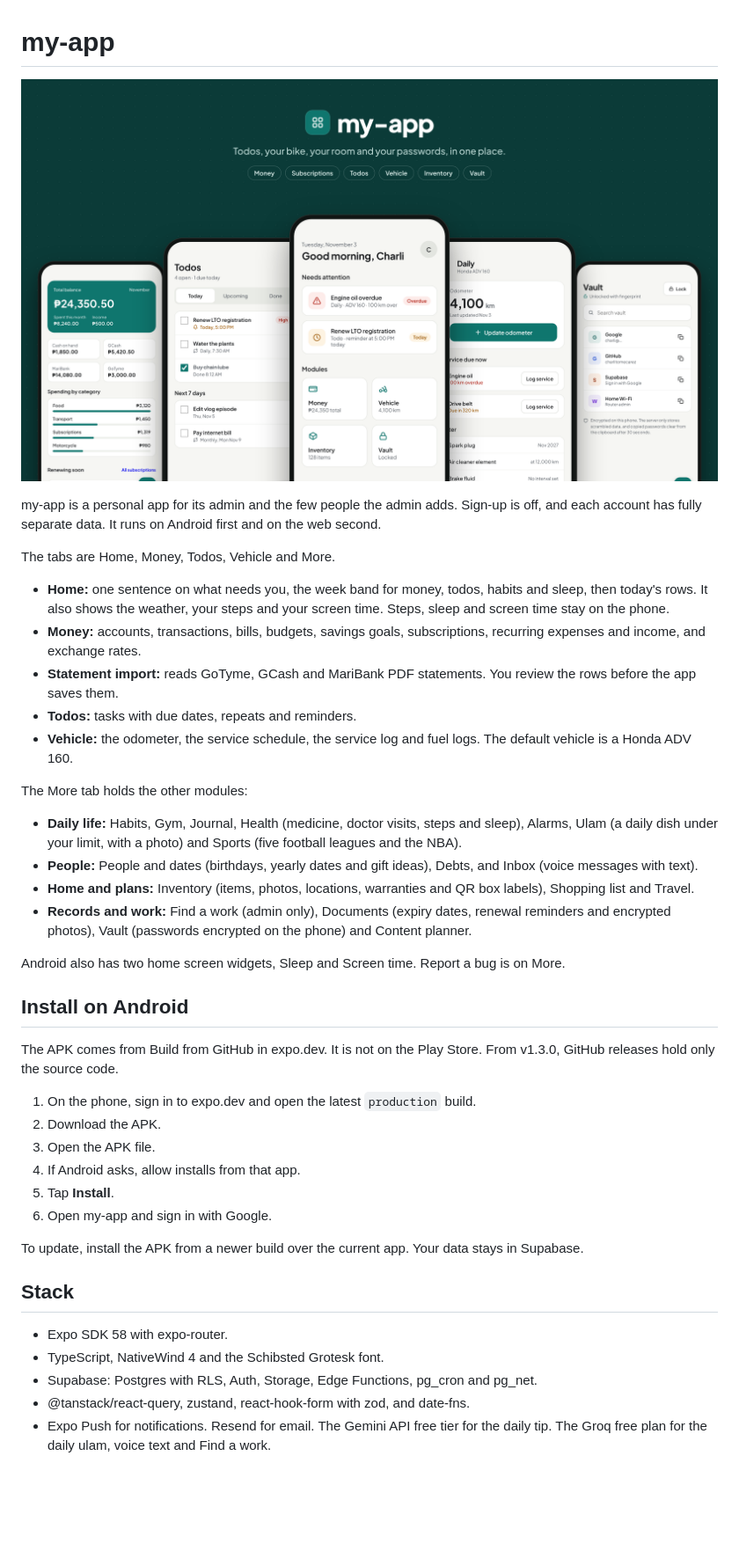
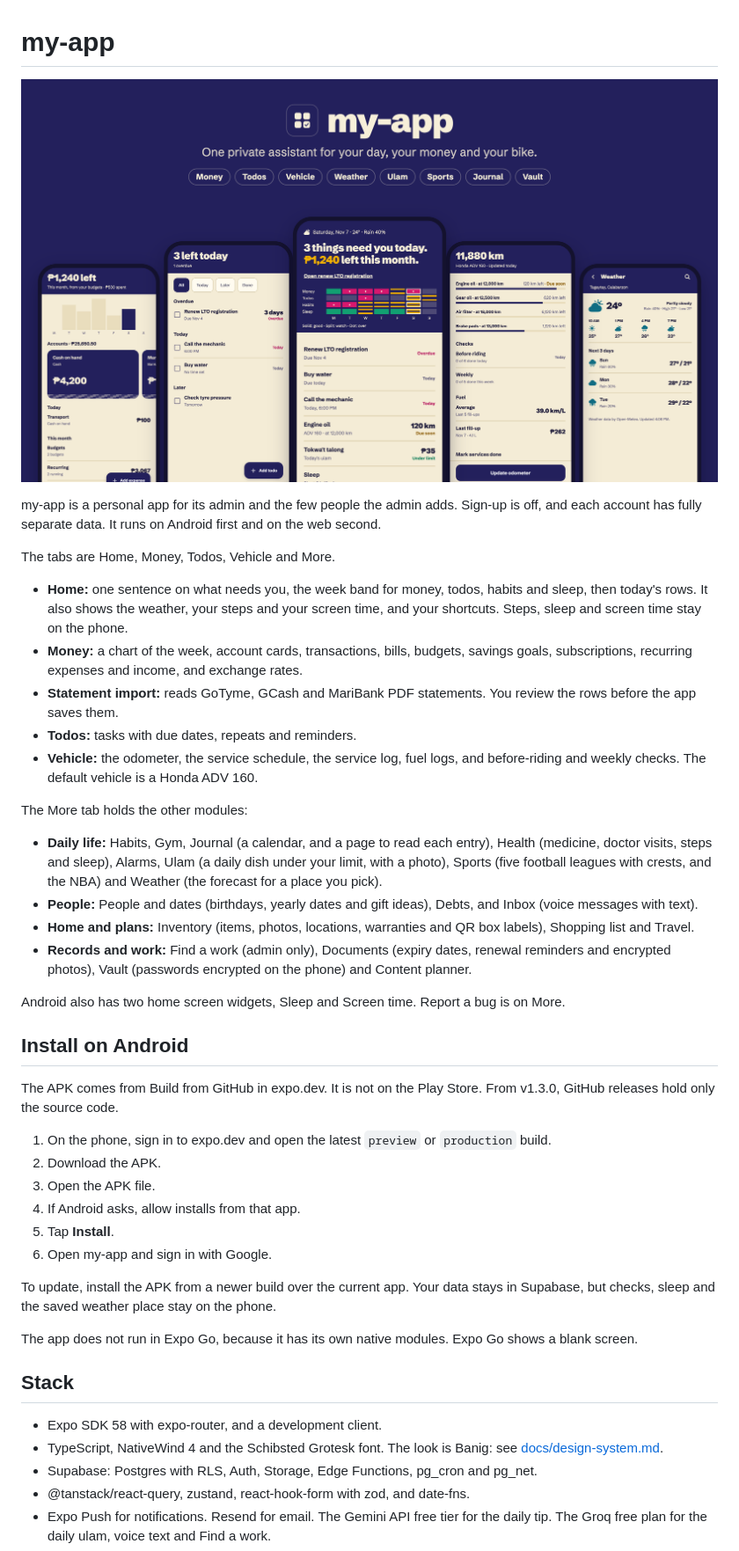
Before and after one commit to charlitomecarez/habi, a Markdown page: README.md, the part around one of its changes. Shown at 88% size. Rendered like a GitHub page; pictures changed too: docs/images/readme-banner.png; blank space fills up the shorter version.

```diff
--- a/README.md
+++ b/README.md
@@ -6,15 +6,15 @@ my-app is a personal app for its admin and the few people the admin adds. Sign-u
 
 The tabs are Home, Money, Todos, Vehicle and More.
 
-- **Home:** one sentence on what needs you, the week band for money, todos, habits and sleep, then today's rows. It also shows the weather, your steps and your screen time. Steps, sleep and screen time stay on the phone.
-- **Money:** accounts, transactions, bills, budgets, savings goals, subscriptions, recurring expenses and income, and exchange rates.
+- **Home:** one sentence on what needs you, the week band for money, todos, habits and sleep, then today's rows. It also shows the weather, your steps and your screen time, and your shortcuts. Steps, sleep and screen time stay on the phone.
+- **Money:** a chart of the week, account cards, transactions, bills, budgets, savings goals, subscriptions, recurring expenses and income, and exchange rates.
 - **Statement import:** reads GoTyme, GCash and MariBank PDF statements. You review the rows before the app saves them.
 - **Todos:** tasks with due dates, repeats and reminders.
-- **Vehicle:** the odometer, the service schedule, the service log and fuel logs. The default vehicle is a Honda ADV 160.
+- **Vehicle:** the odometer, the service schedule, the service log, fuel logs, and before-riding and weekly checks. The default vehicle is a Honda ADV 160.
 
 The More tab holds the other modules:
 
-- **Daily life:** Habits, Gym, Journal, Health (medicine, doctor visits, steps and sleep), Alarms, Ulam (a daily dish under your limit, with a photo) and Sports (five football leagues and the NBA).
+- **Daily life:** Habits, Gym, Journal (a calendar, and a page to read each entry), Health (medicine, doctor visits, steps and sleep), Alarms, Ulam (a daily dish under your limit, with a photo), Sports (five football leagues with crests, and the NBA) and Weather (the forecast for a place you pick).
 - **People:** People and dates (birthdays, yearly dates and gift ideas), Debts, and Inbox (voice messages with text).
 - **Home and plans:** Inventory (items, photos, locations, warranties and QR box labels), Shopping list and Travel.
 - **Records and work:** Find a work (admin only), Documents (expiry dates, renewal reminders and encrypted photos), Vault (passwords encrypted on the phone) and Content planner.
@@ -25,19 +25,21 @@ Android also has two home screen widgets, Sleep and Screen time. Report a bug is
 
 The APK comes from Build from GitHub in expo.dev. It is not on the Play Store. From v1.3.0, GitHub releases hold only the source code.
 
-1. On the phone, sign in to expo.dev and open the latest `production` build.
+1. On the phone, sign in to expo.dev and open the latest `preview` or `production` build.
 2. Download the APK.
 3. Open the APK file.
 4. If Android asks, allow installs from that app.
 5. Tap **Install**.
 6. Open my-app and sign in with Google.
 
-To update, install the APK from a newer build over the current app. Your data stays in Supabase.
+To update, install the APK from a newer build over the current app. Your data stays in Supabase, but checks, sleep and the saved weather place stay on the phone.
+
+The app does not run in Expo Go, because it has its own native modules. Expo Go shows a blank screen.
 
 ## Stack
 
-- Expo SDK 58 with expo-router.
-- TypeScript, NativeWind 4 and the Schibsted Grotesk font.
+- Expo SDK 58 with expo-router, and a development client.
+- TypeScript, NativeWind 4 and the Schibsted Grotesk font. The look is Banig: see [docs/design-system.md](docs/design-system.md).
 - Supabase: Postgres with RLS, Auth, Storage, Edge Functions, pg_cron and pg_net.
 - @tanstack/react-query, zustand, react-hook-form with zod, and date-fns.
 - Expo Push for notifications. Resend for email. The Gemini API free tier for the daily tip. The Groq free plan for the daily ulam, voice text and Find a work.
```
Also changed, not shown: other parts of README.md (+26 -11 lines), CHANGELOG.md (+1 -0 lines), docs/releases/v1.3.0.md (+0 -1 lines).
